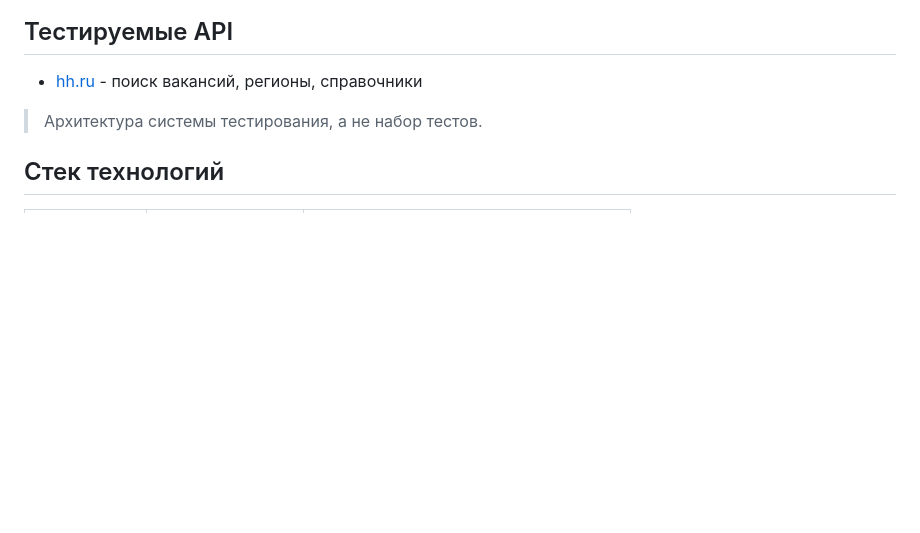
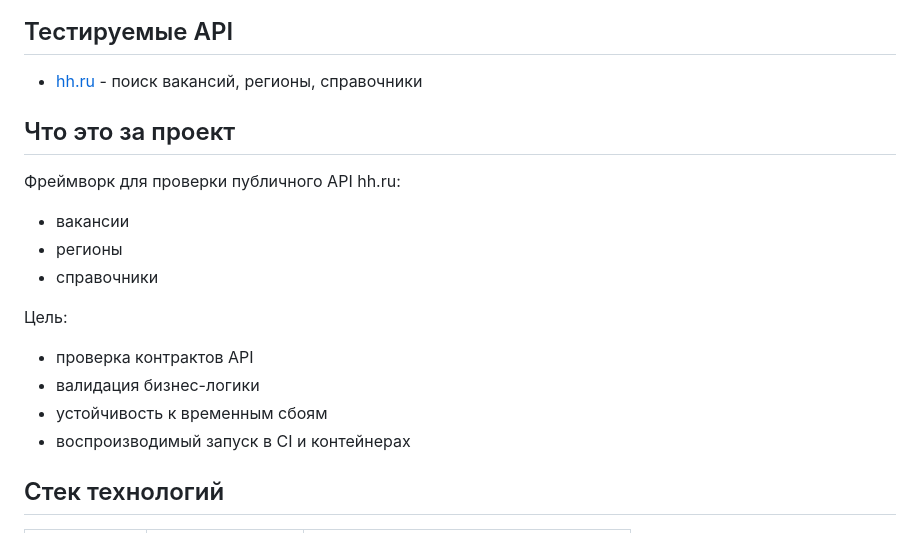
Before and after one commit to ssrjkk/API-test-framework, a Markdown page: README.md, the part around the change. Rendered like a GitHub page; blank space fills up the shorter version.

```diff
--- a/README.md
+++ b/README.md
@@ -9,7 +9,17 @@
 
 - [hh.ru](https://api.hh.ru) - поиск вакансий, регионы, справочники
 
-> Архитектура системы тестирования, а не набор тестов.
+## Что это за проект
+Фреймворк для проверки публичного API hh.ru:
+- вакансии
+- регионы
+- справочники
+
+Цель:
+- проверка контрактов API
+- валидация бизнес-логики
+- устойчивость к временным сбоям
+- воспроизводимый запуск в CI и контейнерах
 
 ## Стек технологий
 
```
